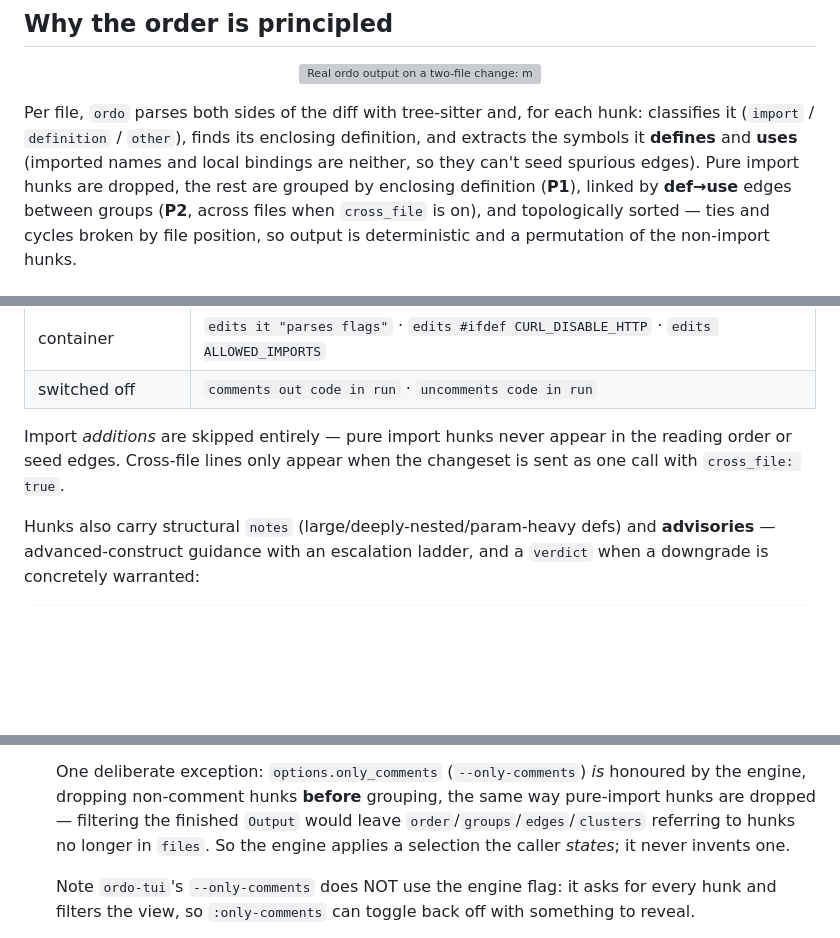
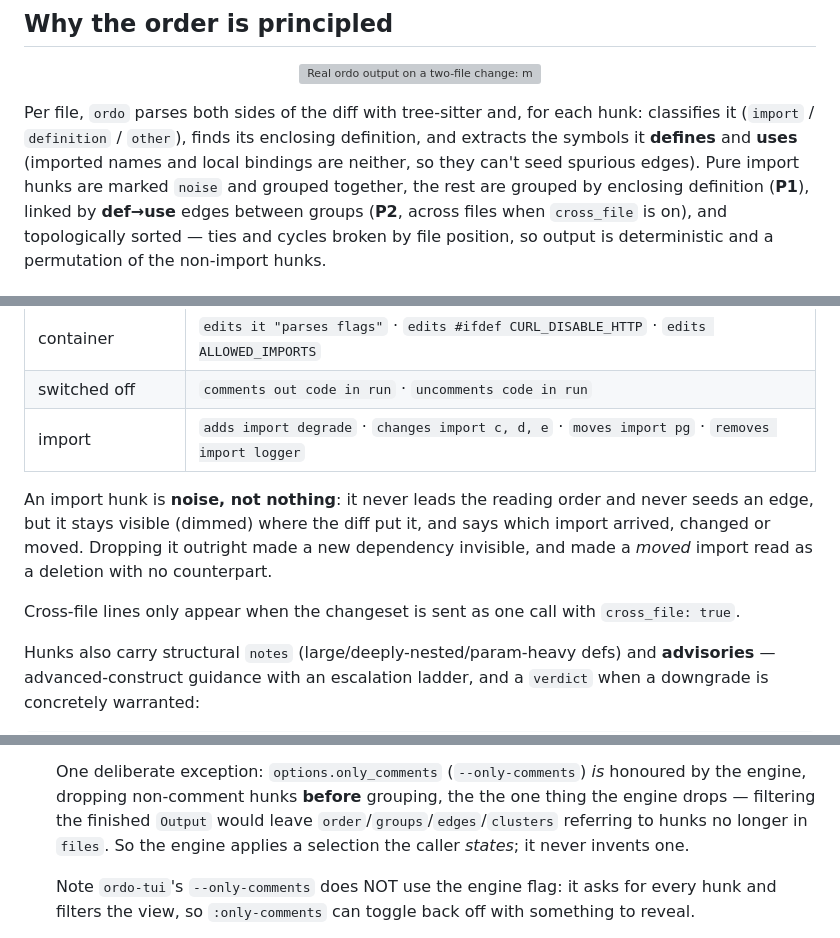
Before and after one commit to FoamScience/ordo, a Markdown page: README.md, 3 parts joined by grey strips. GitHub-like rendering; folded sections open; blank space fills up the shorter version; grey boxes are pictures that could not be loaded.

Commit message:
docs: an import hunk is noise, not nothing

```diff
--- a/README.md
+++ b/README.md
@@ -58,7 +58,8 @@ Per file, `ordo` parses both sides of the diff with tree-sitter and, for each
 hunk: classifies it (`import` / `definition` / `other`), finds its enclosing
 definition, and extracts the symbols it **defines** and **uses** (imported
 names and local bindings are neither, so they can't seed spurious edges). Pure
-import hunks are dropped, the rest are grouped by enclosing definition (**P1**),
+import hunks are marked `noise` and grouped together, the rest are grouped by
+enclosing definition (**P1**),
 linked by **def→use** edges between groups (**P2**, across files when
 `cross_file` is on), and topologically sorted — ties and cycles broken by file
 position, so output is deterministic and a permutation of the non-import
@@ -421,10 +422,16 @@ never conflated under the enclosing `main`.
 | move / extract | `moves foo from a.py` · `adds read_input, extracted from order` |
 | container | `edits it "parses flags"` · `edits #ifdef CURL_DISABLE_HTTP` · `edits ALLOWED_IMPORTS` |
 | switched off | `comments out code in run` · `uncomments code in run` |
+| import | `adds import degrade` · `changes import c, d, e` · `moves import pg` · `removes import logger` |
 
-Import *additions* are skipped entirely — pure import hunks never appear in
-the reading order or seed edges. Cross-file lines only appear when the
-changeset is sent as one call with `cross_file: true`.
+An import hunk is **noise, not nothing**: it never leads the reading order and
+never seeds an edge, but it stays visible (dimmed) where the diff put it, and
+says which import arrived, changed or moved. Dropping it outright made a new
+dependency invisible, and made a *moved* import read as a deletion with no
+counterpart.
+
+Cross-file lines only appear when the changeset is sent as one call with
+`cross_file: true`.
 
 Hunks also carry structural `notes` (large/deeply-nested/param-heavy defs) and
 **advisories** — advanced-construct guidance with an escalation ladder, and a
@@ -512,7 +519,7 @@ back to file order.
 
   One deliberate exception: `options.only_comments` (`--only-comments`) *is*
   honoured by the engine, dropping non-comment hunks **before** grouping, the
-  same way pure-import hunks are dropped — filtering the finished `Output`
+  the one thing the engine drops — filtering the finished `Output`
   would leave `order`/`groups`/`edges`/`clusters` referring to hunks no longer
   in `files`. So the engine applies a selection the caller *states*; it never
   invents one.
```
Also changed, not shown: TASKS.md (+24 -0 lines).
